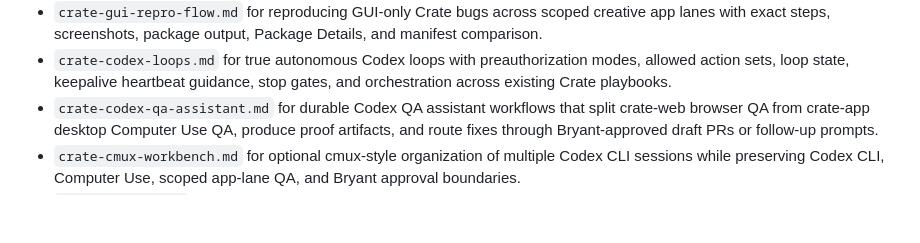
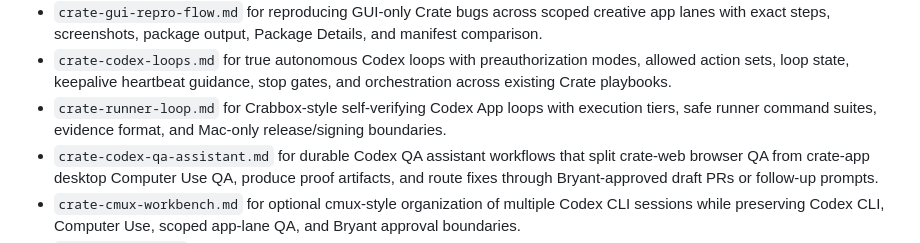
Before and after one commit to bfeintuch123/crate-app, a Markdown page: AGENTS.md, the part around the change. GitHub-like rendering; blank space fills up the shorter version.

Commit message:
Add Crate runner loop playbook

```diff
--- a/AGENTS.md
+++ b/AGENTS.md
@@ -77,6 +77,7 @@ Use:
 - `crate-computer-use-qa.md` for scoped Codex Computer Use GUI QA of Crate-supported creative apps and workflows, starting with Crate, Finder, Figma, PowerPoint, and Keynote.
 - `crate-gui-repro-flow.md` for reproducing GUI-only Crate bugs across scoped creative app lanes with exact steps, screenshots, package output, Package Details, and manifest comparison.
 - `crate-codex-loops.md` for true autonomous Codex loops with preauthorization modes, allowed action sets, loop state, keepalive heartbeat guidance, stop gates, and orchestration across existing Crate playbooks.
+- `crate-runner-loop.md` for Crabbox-style self-verifying Codex App loops with execution tiers, safe runner command suites, evidence format, and Mac-only release/signing boundaries.
 - `crate-codex-qa-assistant.md` for durable Codex QA assistant workflows that split crate-web browser QA from crate-app desktop Computer Use QA, produce proof artifacts, and route fixes through Bryant-approved draft PRs or follow-up prompts.
 - `crate-cmux-workbench.md` for optional cmux-style organization of multiple Codex CLI sessions while preserving Codex CLI, Computer Use, scoped app-lane QA, and Bryant approval boundaries.
 - `crate-handoff.md` for restartable Codex App session handoffs and fresh-agent Crate prompts with portable anchors, privacy filters, exact next prompts, and explicit stop conditions.
```
Also changed, not shown: .codex/playbooks/crate-runner-loop.md (added, +294 -0 lines).
